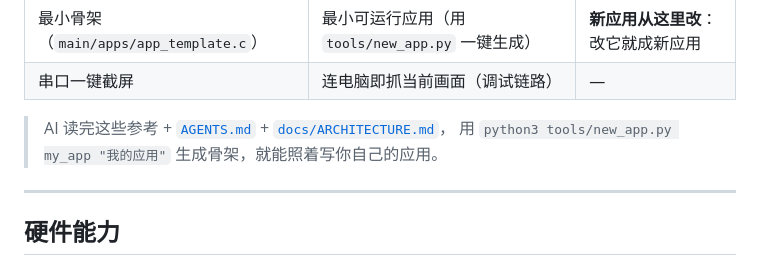
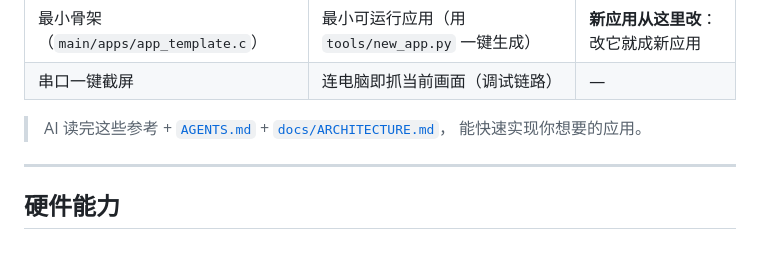
Before and after one commit to SDGOODS/SDGOODS-ESP32S3, a Markdown page: README.md, the part around the change. GitHub-like rendering.

```diff
--- a/README.md
+++ b/README.md
@@ -36,7 +36,7 @@
 | 串口一键截屏 | 连电脑即抓当前画面（调试链路） | — |
 
 > AI 读完这些参考 + [`AGENTS.md`](AGENTS.md) + [`docs/ARCHITECTURE.md`](docs/ARCHITECTURE.md)，
-> 用 `python3 tools/new_app.py my_app "我的应用"` 生成骨架，就能照着写你自己的应用。
+> 能快速实现你想要的应用。
 
 ---
 
```
